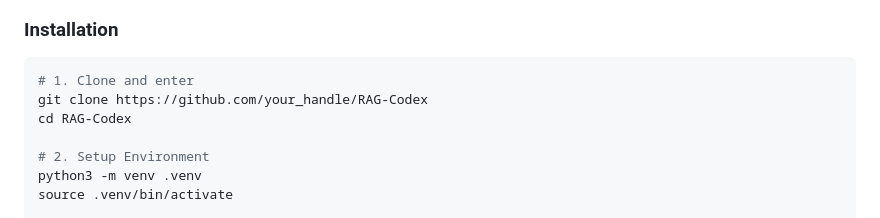
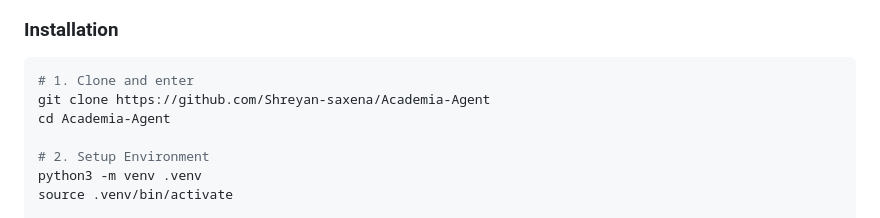
Before and after one commit to Shreyan-saxena/Academia-Agent, a Markdown page: README.md, the part around the change. Rendered like a GitHub page.

Commit message:
Update repository link and directory name in README

````diff
--- a/README.md
+++ b/README.md
@@ -232,8 +232,8 @@ The `AcademicCorpus` handles the "Heavy Lifting" of data management. It implemen
 ### Installation
 ```bash
 # 1. Clone and enter
-git clone https://github.com/your_handle/RAG-Codex
-cd RAG-Codex
+git clone https://github.com/Shreyan-saxena/Academia-Agent
+cd Academia-Agent
 
 # 2. Setup Environment
 python3 -m venv .venv
````
